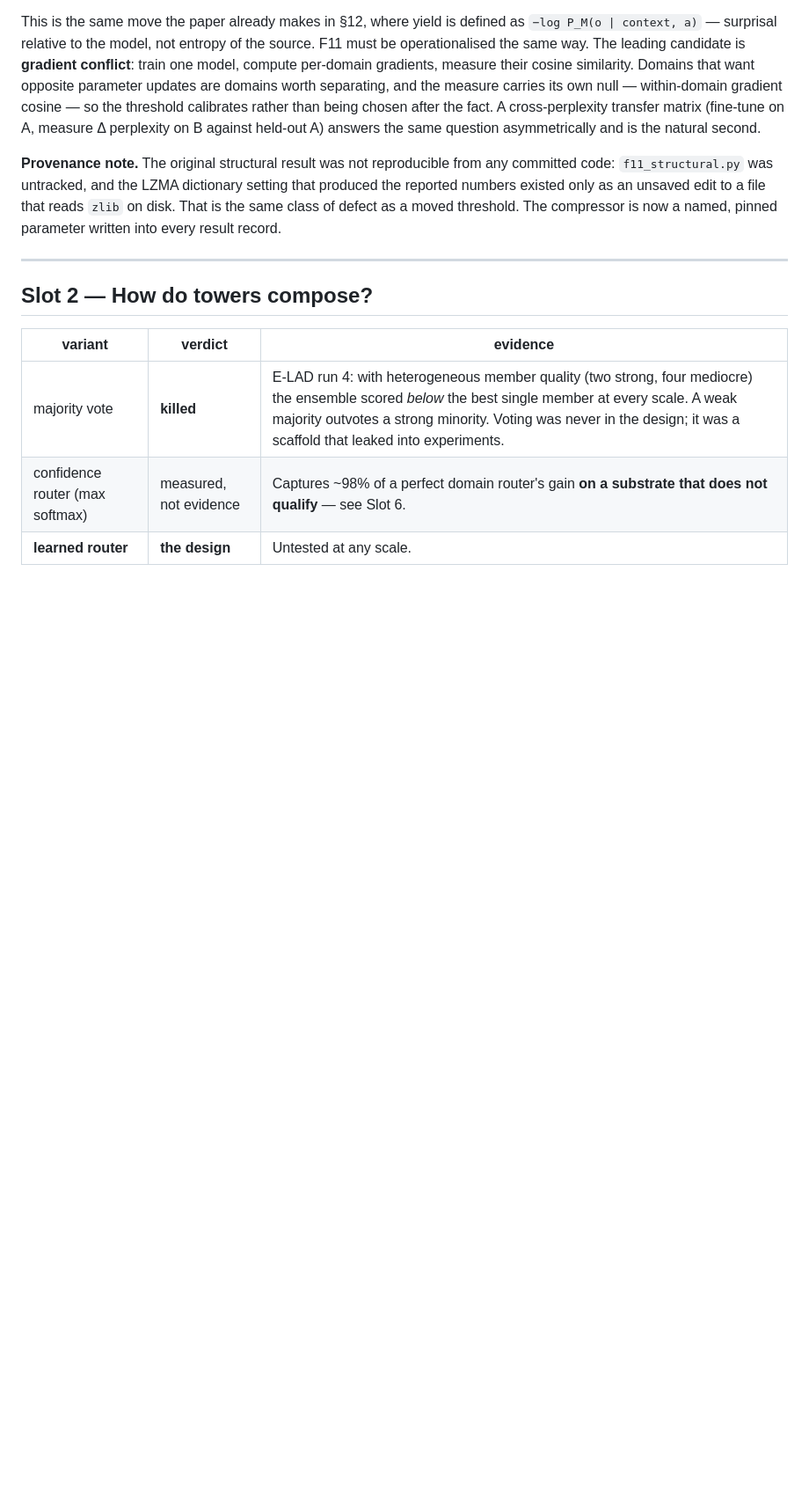
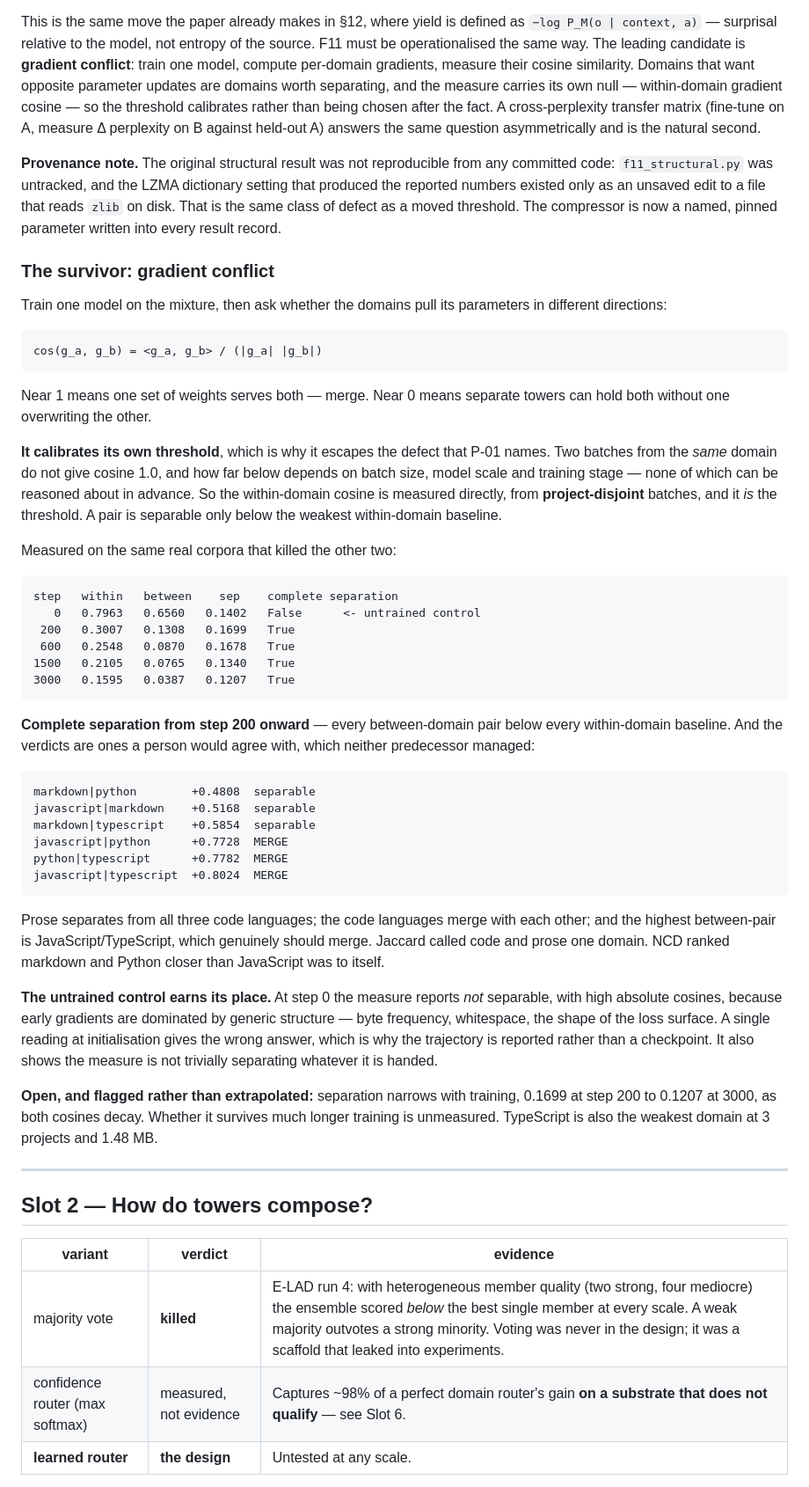
Before and after one commit to Wingie/psychohistory, a Markdown page: logos/VARIANT_LEDGER.md, the part around one of its changes. Shown at 88% size. GitHub-like rendering; blank space fills up the shorter version.

````diff
--- a/logos/VARIANT_LEDGER.md
+++ b/logos/VARIANT_LEDGER.md
@@ -108,6 +108,64 @@ file that reads `zlib` on disk. That is the same class of defect as a moved
 threshold. The compressor is now a named, pinned parameter written into every
 result record.
 
+### The survivor: gradient conflict
+
+Train one model on the mixture, then ask whether the domains pull its parameters
+in different directions:
+
+    cos(g_a, g_b) = <g_a, g_b> / (|g_a| |g_b|)
+
+Near 1 means one set of weights serves both — merge. Near 0 means separate towers
+can hold both without one overwriting the other.
+
+**It calibrates its own threshold**, which is why it escapes the defect that P-01
+names. Two batches from the *same* domain do not give cosine 1.0, and how far
+below depends on batch size, model scale and training stage — none of which can
+be reasoned about in advance. So the within-domain cosine is measured directly,
+from **project-disjoint** batches, and it *is* the threshold. A pair is separable
+only below the weakest within-domain baseline.
+
+Measured on the same real corpora that killed the other two:
+
+```
+step   within   between    sep    complete separation
+   0   0.7963   0.6560   0.1402   False      <- untrained control
+ 200   0.3007   0.1308   0.1699   True
+ 600   0.2548   0.0870   0.1678   True
+1500   0.2105   0.0765   0.1340   True
+3000   0.1595   0.0387   0.1207   True
+```
+
+**Complete separation from step 200 onward** — every between-domain pair below
+every within-domain baseline. And the verdicts are ones a person would agree
+with, which neither predecessor managed:
+
+```
+markdown|python        +0.4808  separable
+javascript|markdown    +0.5168  separable
+markdown|typescript    +0.5854  separable
+javascript|python      +0.7728  MERGE
+python|typescript      +0.7782  MERGE
+javascript|typescript  +0.8024  MERGE
+```
+
+Prose separates from all three code languages; the code languages merge with each
+other; and the highest between-pair is JavaScript/TypeScript, which genuinely
+should merge. Jaccard called code and prose one domain. NCD ranked markdown and
+Python closer than JavaScript was to itself.
+
+**The untrained control earns its place.** At step 0 the measure reports *not*
+separable, with high absolute cosines, because early gradients are dominated by
+generic structure — byte frequency, whitespace, the shape of the loss surface. A
+single reading at initialisation gives the wrong answer, which is why the
+trajectory is reported rather than a checkpoint. It also shows the measure is not
+trivially separating whatever it is handed.
+
+**Open, and flagged rather than extrapolated:** separation narrows with training,
+0.1699 at step 200 to 0.1207 at 3000, as both cosines decay. Whether it survives
+much longer training is unmeasured. TypeScript is also the weakest domain at 3
+projects and 1.48 MB.
+
 ---
 
 ## Slot 2 — How do towers compose?
````
Also changed, not shown: other parts of logos/VARIANT_LEDGER.md (+46 -17 lines).
